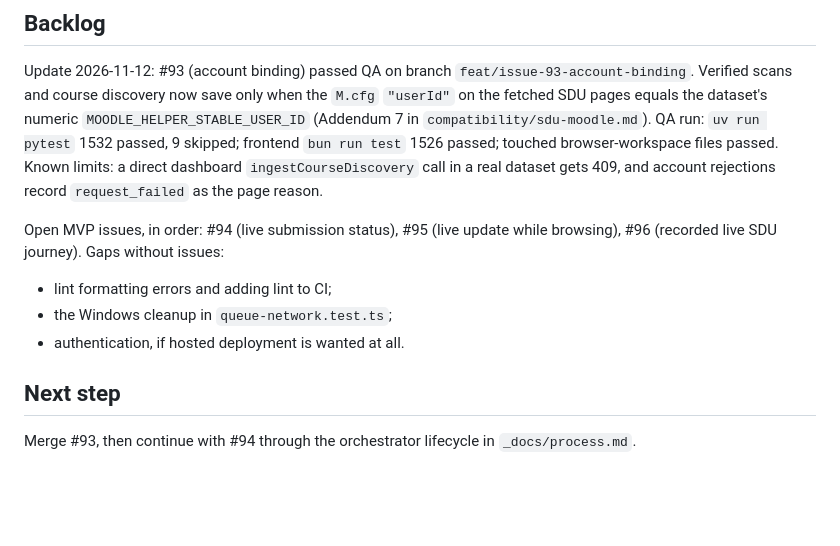
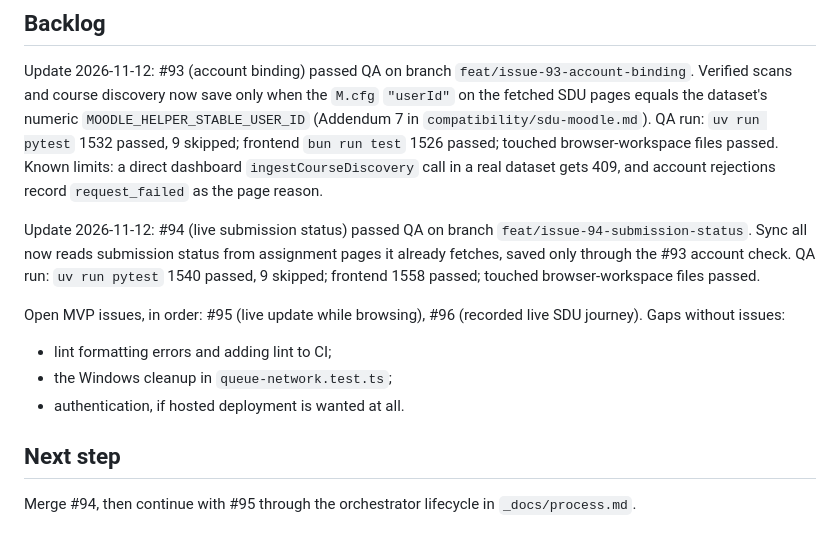
Before and after one commit to Ramung55/MoodleHelper, a Markdown page: _docs/current-status.md, the part around the change. Rendered like a GitHub page; blank space fills up the shorter version.

Commit message:
docs: record #94 QA pass in current status
Co-Authored-By: Claude Opus 5.5 <noreply@anthropic.com>

```diff
--- a/_docs/current-status.md
+++ b/_docs/current-status.md
@@ -48,7 +48,9 @@ Not run: live SDU Moodle, a real external AI provider (Groq), and actual Chrome
 
 Update 2026-11-12: #93 (account binding) passed QA on branch `feat/issue-93-account-binding`. Verified scans and course discovery now save only when the `M.cfg` `"userId"` on the fetched SDU pages equals the dataset's numeric `MOODLE_HELPER_STABLE_USER_ID` (Addendum 7 in `compatibility/sdu-moodle.md`). QA run: `uv run pytest` 1532 passed, 9 skipped; frontend `bun run test` 1526 passed; touched browser-workspace files passed. Known limits: a direct dashboard `ingestCourseDiscovery` call in a real dataset gets 409, and account rejections record `request_failed` as the page reason.
 
-Open MVP issues, in order: #94 (live submission status), #95 (live update while browsing), #96 (recorded live SDU journey). Gaps without issues:
+Update 2026-11-12: #94 (live submission status) passed QA on branch `feat/issue-94-submission-status`. Sync all now reads submission status from assignment pages it already fetches, saved only through the #93 account check. QA run: `uv run pytest` 1540 passed, 9 skipped; frontend 1558 passed; touched browser-workspace files passed.
+
+Open MVP issues, in order: #95 (live update while browsing), #96 (recorded live SDU journey). Gaps without issues:
 
 - lint formatting errors and adding lint to CI;
 - the Windows cleanup in `queue-network.test.ts`;
@@ -56,4 +58,4 @@ Open MVP issues, in order: #94 (live submission status), #95 (live update while
 
 ## Next step
 
-Merge #93, then continue with #94 through the orchestrator lifecycle in `_docs/process.md`.
+Merge #94, then continue with #95 through the orchestrator lifecycle in `_docs/process.md`.
```
